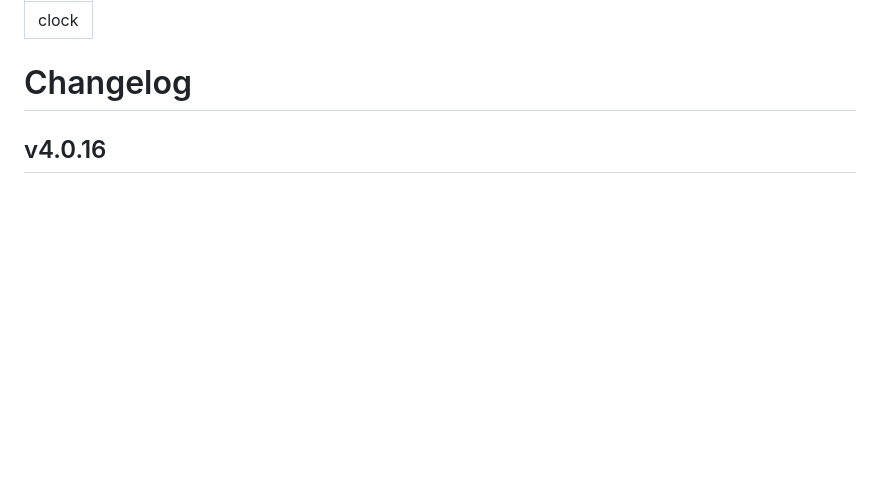
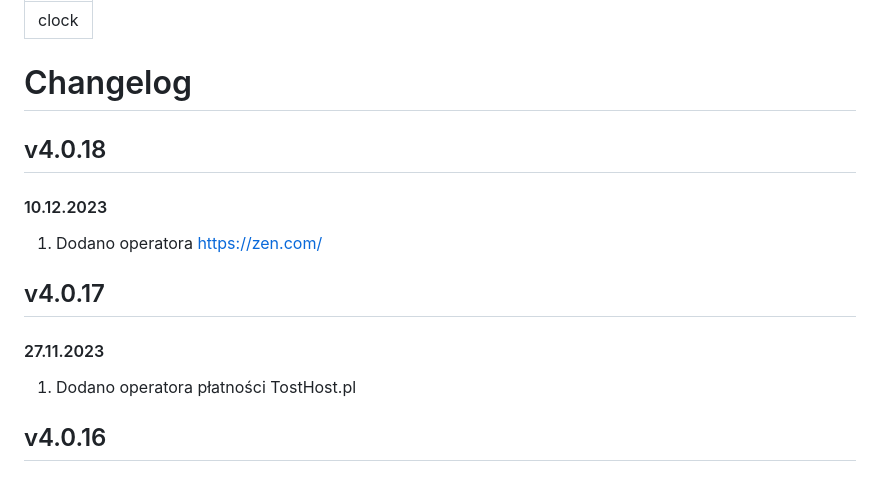
Before and after one commit to SpaceCodePoland/wiki.spaceis, a Markdown page: changelog.md, the part around the change. Drawn GitHub-style; blank space fills up the shorter version.

Commit message:
update changelog (4.0.17-4.0.18)

```diff
--- a/changelog.md
+++ b/changelog.md
@@ -3,6 +3,16 @@ icon: clock
 ---
 
 # Changelog
+
+## v4.0.18
+
+#### 10.12.2023
+1. Dodano operatora https://zen.com/
+
+## v4.0.17
+
+#### 27.11.2023
+1. Dodano operatora płatności TostHost.pl
 
 ## v4.0.16
 
```
